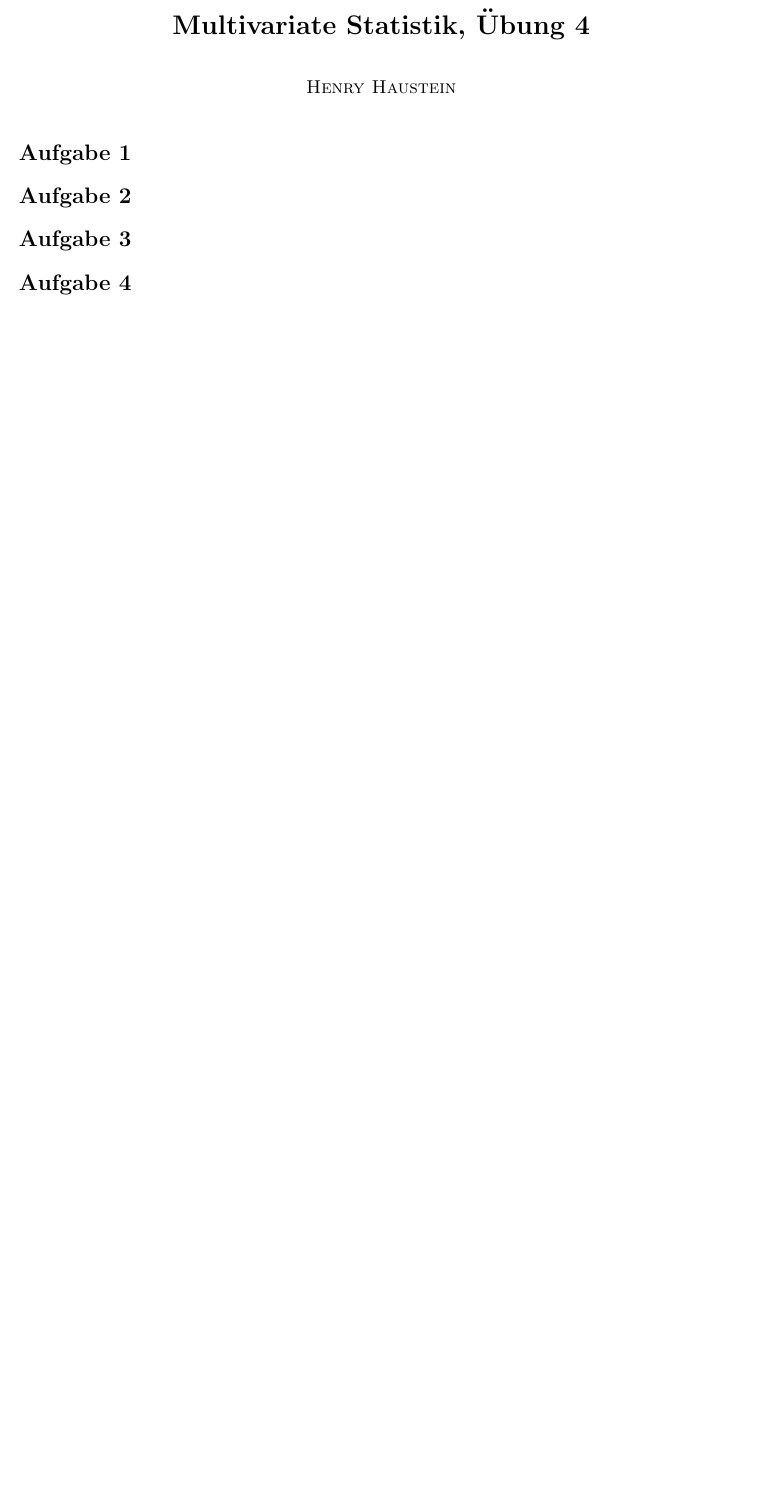
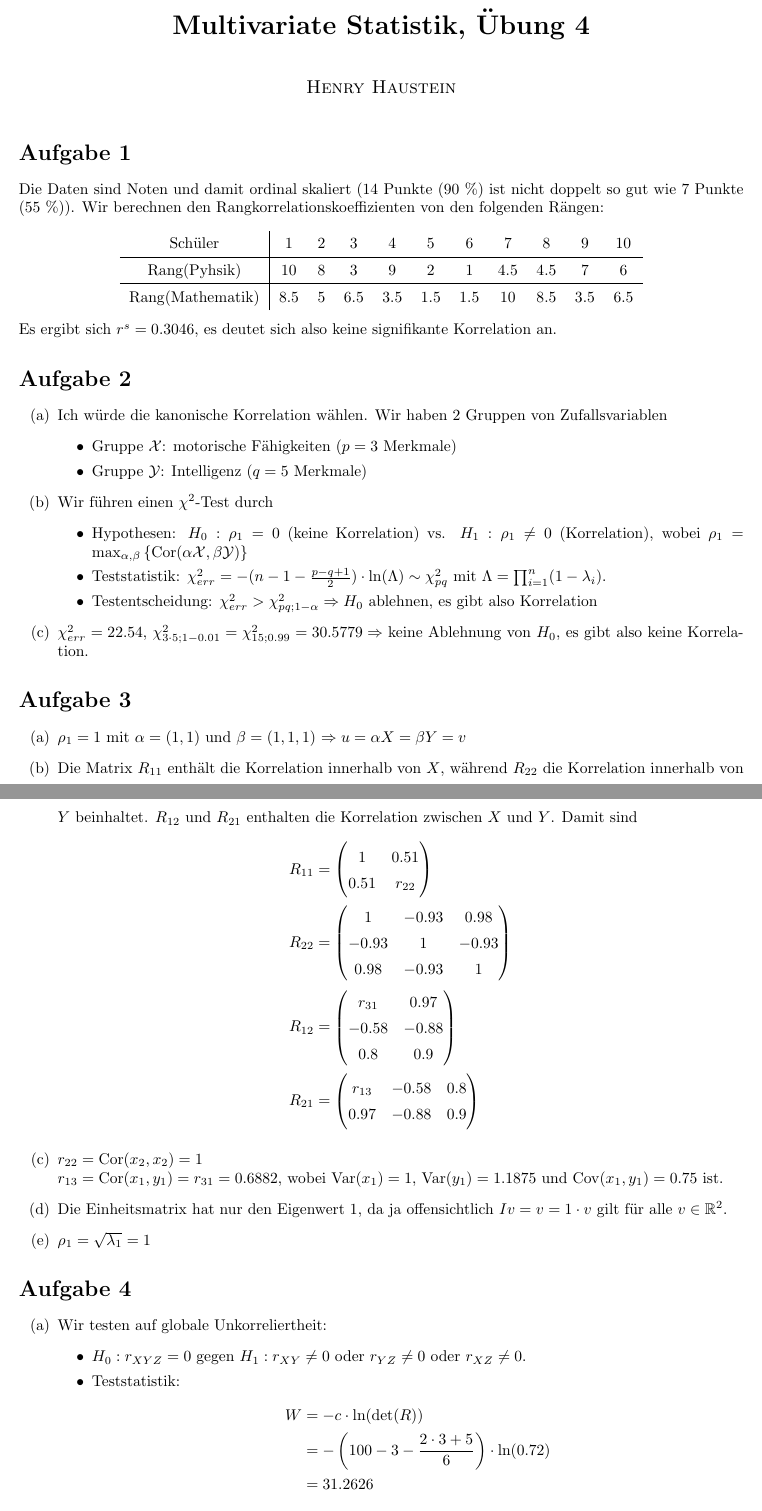
Before and after one commit to henrydatei/TUD_WIINF_DIPL_Aufgaben, a LaTeX document (Multivariate Statistik/4. Übung Multivariate Statistik.tex): part of the page before the commit and two parts of pages 1 and 2 of 3 after it, the two joined at a grey line, cut so that both start at the same text, the shorter picture padded with empty space. Compiled offline with pdfLaTeX.

Commit message:
4. Übung MVSTAT

```diff
--- a/Multivariate Statistik/4. Übung Multivariate Statistik.tex
+++ b/Multivariate Statistik/4. Übung Multivariate Statistik.tex
@@ -23,6 +23,7 @@
 \DeclareMathOperator{\tr}{tr}
 \DeclareMathOperator{\Var}{Var}
 \DeclareMathOperator{\Cov}{Cov}
+\DeclareMathOperator{\Cor}{Cor}
 \renewcommand{\E}{\mathbb{E}}
 
 \newtheorem{thm}{Theorem}
@@ -36,9 +37,67 @@
 	\maketitle
 
 	\section*{Aufgabe 1}
+	Die Daten sind Noten und damit ordinal skaliert (14 Punkte (90 \%) ist nicht doppelt so gut wie 7 Punkte (55 \%)). Wir berechnen den Rangkorrelationskoeffizienten von den folgenden Rängen:
+	\begin{center}
+		\begin{tabular}{c|cccccccccc}
+			Schüler & 1 & 2 & 3 & 4 & 5 & 6 & 7 & 8 & 9 & 10 \\
+			\hline
+			Rang(Pyhsik) & 10 & 8 & 3 & 9 & 2 & 1 & 4.5 & 4.5 & 7 & 6 \\
+			\hline
+			Rang(Mathematik) & 8.5 & 5 & 6.5 & 3.5 & 1.5 & 1.5 & 10 & 8.5 & 3.5 & 6.5
+		\end{tabular}
+	\end{center}
+	Es ergibt sich $r^s = 0.3046$, es deutet sich also keine signifikante Korrelation an.
 
 	\section*{Aufgabe 2}
+	\begin{enumerate}[label=(\alph*)]
+		\item Ich würde die kanonische Korrelation wählen. Wir haben 2 Gruppen von Zufallsvariablen
+		\begin{itemize}
+			\item Gruppe $\mathcal{X}$: motorische Fähigkeiten ($p=3$ Merkmale)
+			\item Gruppe $\mathcal{Y}$: Intelligenz ($q=5$ Merkmale)
+		\end{itemize}
+		\item Wir führen einen $\chi^2$-Test durch
+		\begin{itemize}
+			\item Hypothesen: $H_0:\rho_1=0$ (keine Korrelation) vs. $H_1:\rho_1\neq 0$ (Korrelation), wobei $\rho_1=\max_{\alpha,\beta}\left\lbrace \Cor(\alpha\mathcal{X},\beta\mathcal{Y}) \right\rbrace$
+			\item Teststatistik: $\chi_{err}^2 = -(n-1-\frac{p-q+1}{2})\cdot\ln(\Lambda)\sim\chi_{pq}^2$ mit $\Lambda=\prod_{i=1}^{n} (1-\lambda_i)$.
+			\item Testentscheidung: $\chi_{err}^2 > \chi_{pq;1-\alpha}^2\Rightarrow H_0$ ablehnen, es gibt also Korrelation
+		\end{itemize}
+		\item $\chi_{err}^2=22.54$, $\chi_{3\cdot 5;1-0.01}^2 = \chi_{15;0.99}^2 = 30.5779 \Rightarrow$ keine Ablehnung von $H_0$, es gibt also keine Korrelation.
+	\end{enumerate}
 
 	\section*{Aufgabe 3}
+	\begin{enumerate}[label=(\alph*)]
+		\item $\rho_1=1$ mit $\alpha=(1,1)$ und $\beta=(1,1,1)$ $\Rightarrow u=\alpha X = \beta Y=v$
+		\item Die Matrix $R_{11}$ enthält die Korrelation innerhalb von $X$, während $R_{22}$ die Korrelation innerhalb von $Y$ beinhaltet. $R_{12}$ und $R_{21}$ enthalten die Korrelation zwischen $X$ und $Y$. Damit sind
+		\begin{align}
+			R_{11} &= \begin{pmatrix}
+				1 & 0.51 \\ 0.51 & r_{22}
+			\end{pmatrix} \notag \\
+			R_{22} &= \begin{pmatrix}
+				1 & -0.93 & 0.98 \\ -0.93 & 1 & -0.93 \\ 0.98 & -0.93 & 1
+			\end{pmatrix} \notag \\
+			R_{12} &= \begin{pmatrix}
+				r_{31} & 0.97 \\ -0.58 & -0.88 \\ 0.8 & 0.9
+			\end{pmatrix} \notag \\
+			R_{21} &= \begin{pmatrix}
+				r_{13} & -0.58 & 0.8 \\ 0.97 & -0.88 & 0.9
+			\end{pmatrix} \notag
+		\end{align}
+		\item $r_{22} = \Cor(x_2,x_2) = 1$ \\
+		$r_{13} = \Cor(x_1,y_1) = r_{31} = 0.6882$, wobei $\Var(x_1) = 1$, $\Var(y_1) = 1.1875$ und $\Cov(x_1,y_1)=0.75$ ist.
+		\item Die Einheitsmatrix hat nur den Eigenwert 1, da ja offensichtlich $Iv = v = 1\cdot v$ gilt für alle $v\in\mathbb{R}^2$.
+		\item $\rho_1=\sqrt{\lambda_1} = 1$
+	\end{enumerate}
 
 	\section*{Aufgabe 4}
+	\begin{enumerate}[label=(\alph*)]
+		\item Wir testen auf globale Unkorreliertheit:
+		\begin{itemize}
+			\item $H_0: r_{XYZ}=0$ gegen $H_1: r_{XY}\neq 0$ oder $r_{YZ}\neq 0$ oder $r_{XZ}\neq 0$.
+			\item Teststatistik:
+			\begin{align}
+				W &= -c \cdot \ln(\det(R)) \notag \\
+				&= -\left(100-3-\frac{2\cdot 3+5}{6}\right) \cdot\ln(0.72) \notag \\
+				&= 31.2626 \notag
+			\end{align}
+			\item kritischer Wert: $\chi_{f;1-\alpha}^2 = \chi_{3,0.95}^2 = 7.81473$
```
Also changed, not shown: Multivariate Statistik/4. Hausaufgabe Multivariate Statistik.tex (+15 -0 lines), Multivariate Statistik/4. Hausaufgabe Multivariate Statistik.pdf (added), Multivariate Statistik/4. Übung Multivariate Statistik.pdf (added), Multivariate Statistik/4. Übung Multivariate Statistik.tex (18 more changed lines).
